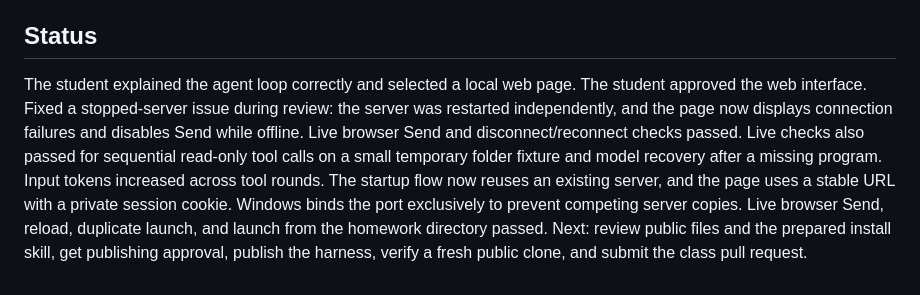
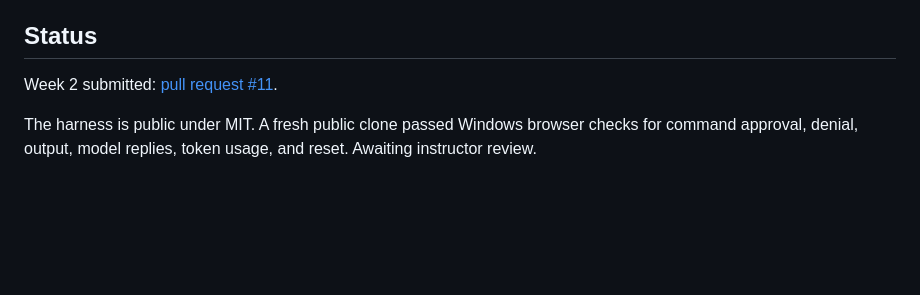
Before and after one commit to hleinweber/research-agent, a Markdown page: README.md, the part around the change. Drawn GitHub-style; blank space fills up the shorter version.

Commit message:
Record completed Week 2 submission in README

```diff
--- a/README.md
+++ b/README.md
@@ -94,9 +94,6 @@ Browser checks exercise the chat and approval interface with a predictable simul
 
 ## Status
 
-The student explained the agent loop correctly and selected a local web page.
-The student approved the web interface.
-Fixed a stopped-server issue during review: the server was restarted independently, and the page now displays connection failures and disables Send while offline. Live browser Send and disconnect/reconnect checks passed.
-Live checks also passed for sequential read-only tool calls on a small temporary folder fixture and model recovery after a missing program. Input tokens increased across tool rounds.
-The startup flow now reuses an existing server, and the page uses a stable URL with a private session cookie. Windows binds the port exclusively to prevent competing server copies. Live browser Send, reload, duplicate launch, and launch from the homework directory passed.
-Next: review public files and the prepared install skill, get publishing approval, publish the harness, verify a fresh public clone, and submit the class pull request.
+Week 2 submitted: [pull request #11](https://github.com/huangzesen/ai-in-research-homework/pull/11).
+
+The harness is public under MIT. A fresh public clone passed Windows browser checks for command approval, denial, output, model replies, token usage, and reset. Awaiting instructor review.
```
